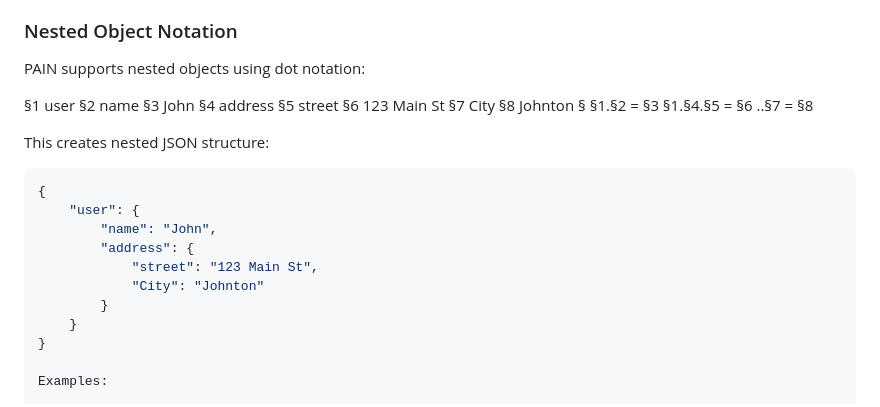
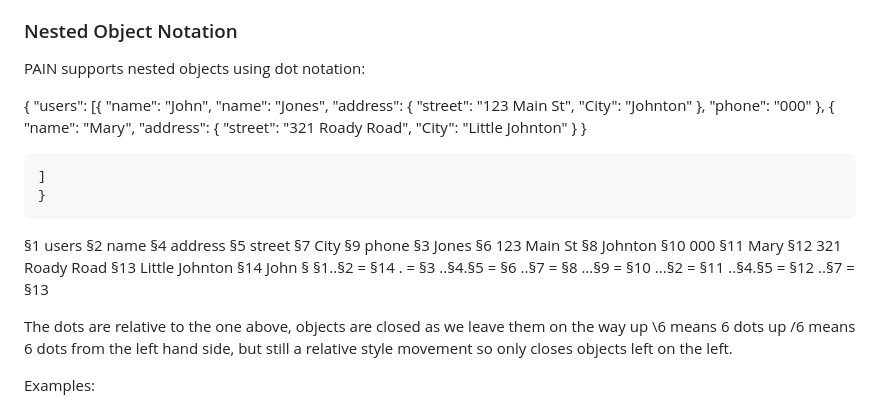
Before and after one commit to Rotwang9000/PAINful, a Markdown page: README.md, the part around the change. GitHub-like rendering.

Commit message:
Update README.md to enhance nested object notation examples and clarify relative path usage

````diff
--- a/README.md
+++ b/README.md
@@ -39,30 +39,56 @@ The transformation/pipe operator `->` allows chaining operations where output fr
 ### Nested Object Notation
 PAIN supports nested objects using dot notation:
 
-§1 user
-§2 name
-§3 John
-§4 address
-§5 street
-§6 123 Main St
-§7 City
-§8 Johnton
-§
-§1.§2 = §3
-§1.§4.§5 = §6
-..§7 = §8
-
-This creates nested JSON structure:
-```json
 {
-    "user": {
+    "users": [{
         "name": "John",
+	"name": "Jones",
         "address": {
             "street": "123 Main St",
             "City": "Johnton"
+        },
+	"phone": "000"
+	},
+	{
+        "name": "Mary",
+        "address": {
+            "street": "321 Roady Road",
+            "City": "Little Johnton"
         }
+}
+
+	]
     }
-}
+
+
+
+§1 users
+§2 name
+§4 address
+§5 street
+§7 City
+§9 phone
+§3 Jones
+§6 123 Main St
+§8 Johnton
+§10 000
+§11 Mary
+§12 321 Roady Road
+§13 Little Johnton
+§14 John
+§
+§1..§2 = §14
+. = §3
+..§4.§5 = §6
+..§7 = §8
+...§9 = §10
+...§2 = §11
+..§4.§5 = §12
+..§7 = §13
+
+The dots are relative to the one above, objects are closed as we leave them on the way up
+\6 means 6 dots up
+/6 means 6 dots from the left hand side, but still a relative style movement so only closes objects left on the left.
 
 Examples:
 
````
